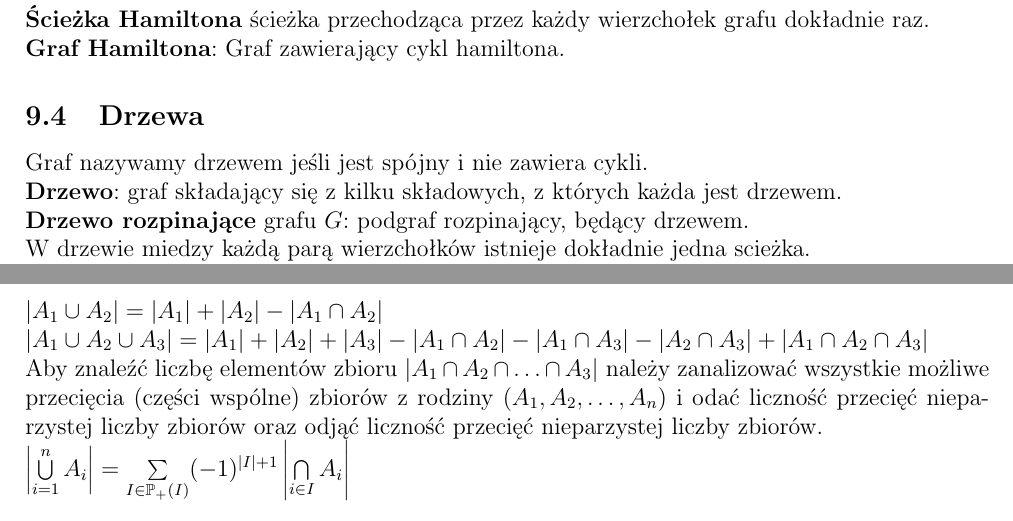
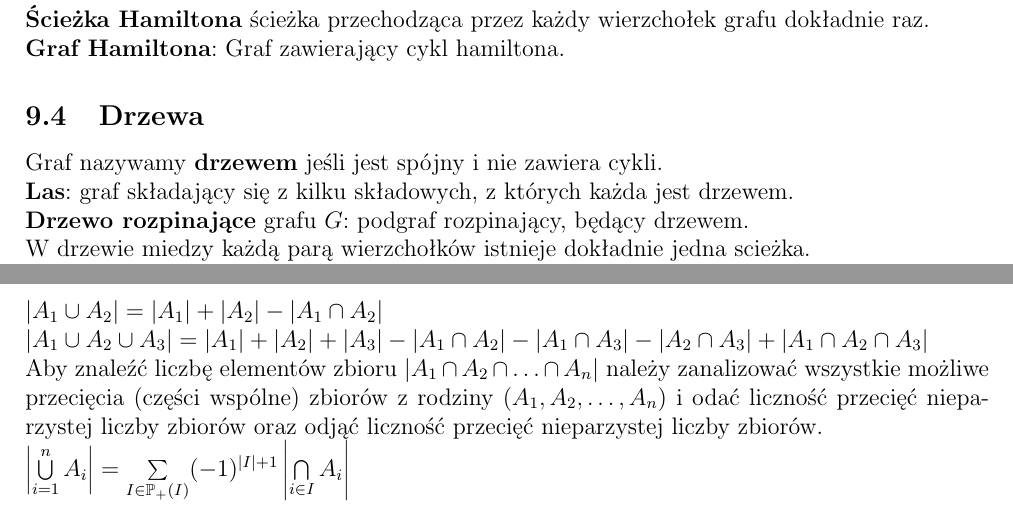
Before and after one commit to kasmar00/PUT-INF1-Notatki, a LaTeX paper (Dyskretna-kolokwium.tex): two parts of pages 10 and 12 of 12, joined at a grey line, cut so that both start at the same text. Compiled offline with pdfLaTeX.

Commit message:
Las i literowka w zliczaniu

```diff
--- a/Dyskretna-kolokwium.tex
+++ b/Dyskretna-kolokwium.tex
@@ -319,8 +319,8 @@ $G$ zawiera drogę Eulera $\Leftrightarrow$ $G$ jest spójny i dokładnie dwa wi
 \textbf{Ścieżka Hamiltona} ścieżka przechodząca przez każdy wierzchołek grafu dokładnie raz.\\
 \textbf{Graf Hamiltona}: Graf zawierający cykl hamiltona.
 \subsection{Drzewa}
-Graf nazywamy drzewem jeśli jest spójny i nie zawiera cykli.\\
-\textbf{Drzewo}: graf składający się z kilku składowych, z których każda jest drzewem.\\
+Graf nazywamy \textbf{drzewem} jeśli jest spójny i nie zawiera cykli.\\
+\textbf{Las}: graf składający się z kilku składowych, z których każda jest drzewem.\\
 \textbf{Drzewo rozpinające} grafu $G$: podgraf rozpinający, będący drzewem.\\
 W drzewie miedzy każdą parą wierzchołków istnieje dokładnie jedna scieżka.\\
 Graf nieskierowany jest spójny wtedy i tylko wtedy gdy posiada drzewo rozpinające.\\
@@ -378,7 +378,7 @@ Jeżeli $a,b\in\mathbb{P}$ oraz $p$ jest liczbą pierwszą, to $p|ab\Rightarrow
 \subsection{Zasada włączania i wyłączania}
 	$|A_1\cup A_2| = |A_1| + |A_2| -|A_1\cap A_2|$ \\
 	$|A_1\cup A_2\cup A_3| = |A_1| + |A_2| + |A_3|-|A_1\cap A_2| -|A_1\cap A_3| -|A_2\cap A_3|+ |A_1\cap A_2\cap A_3|$\\
-	Aby znaleźć liczbę elementów zbioru $|A_1\cap A_2\cap \hdots \cap A_3|$ należy zanalizować wszystkie możliwe przecięcia (części wspólne) zbiorów z rodziny $(A_1, A_2, \dots ,A_n)$ i odać liczność przecięć nieparzystej liczby zbiorów oraz odjąć liczność przecięć nieparzystej liczby zbiorów.\\
+	Aby znaleźć liczbę elementów zbioru $|A_1\cap A_2\cap \hdots \cap A_n|$ należy zanalizować wszystkie możliwe przecięcia (części wspólne) zbiorów z rodziny $(A_1, A_2, \dots ,A_n)$ i odać liczność przecięć nieparzystej liczby zbiorów oraz odjąć liczność przecięć nieparzystej liczby zbiorów.\\
 	$\left| \bigcup\limits_{i=1}^n A_i\right|=\sum\limits_{I\in\mathbb{P}_+(I)} (-1)^{|I|+1} \left| \bigcap\limits_{i\in I} A_i \right|$
 \subsection{Zasada szufladkowa Dirichleta}
 	Jeśli $m$ przemiotów umieszcza się w $n$ szufladkach i $m>n$, to do jednej szufladki trafi więcej niż jeden przedmiot.\\
```
